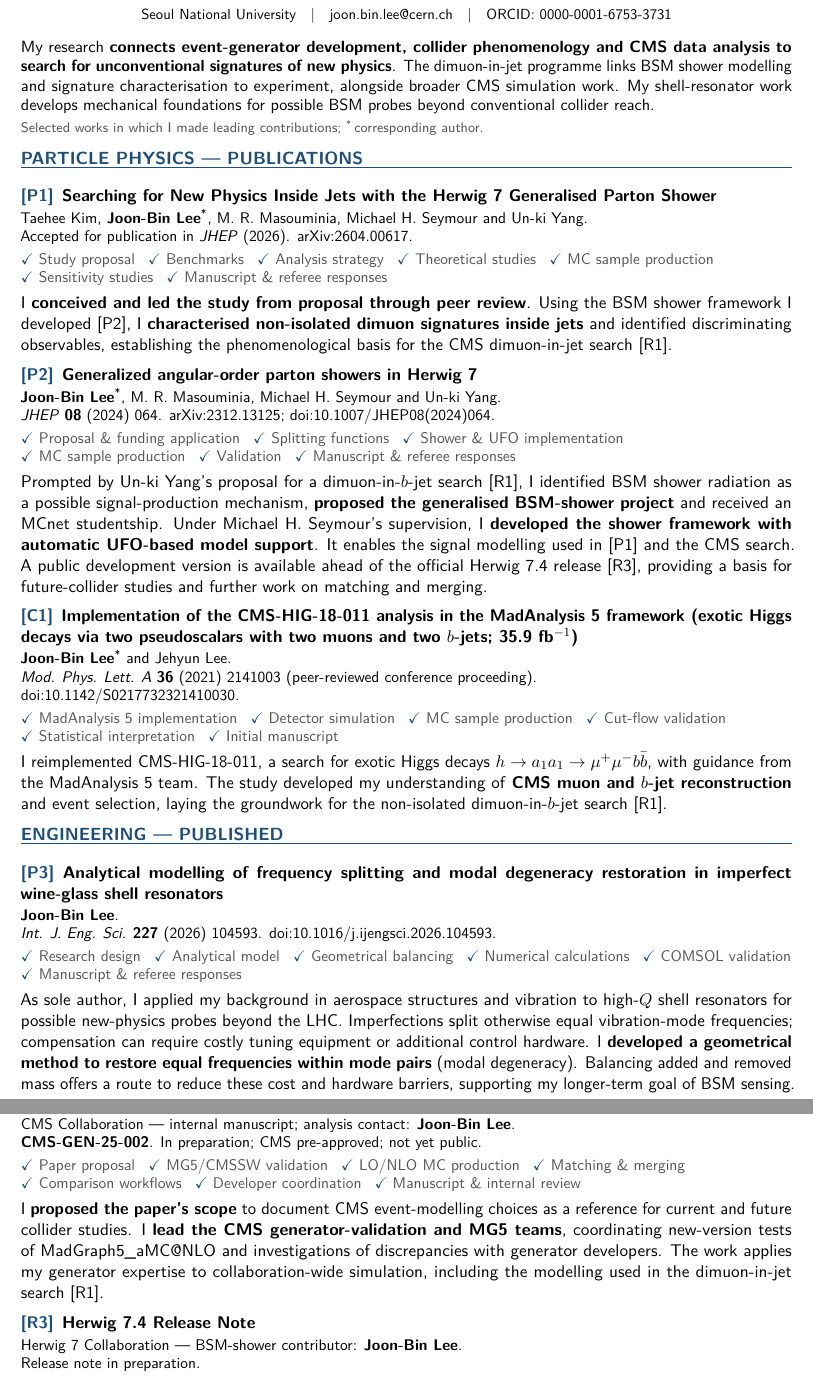
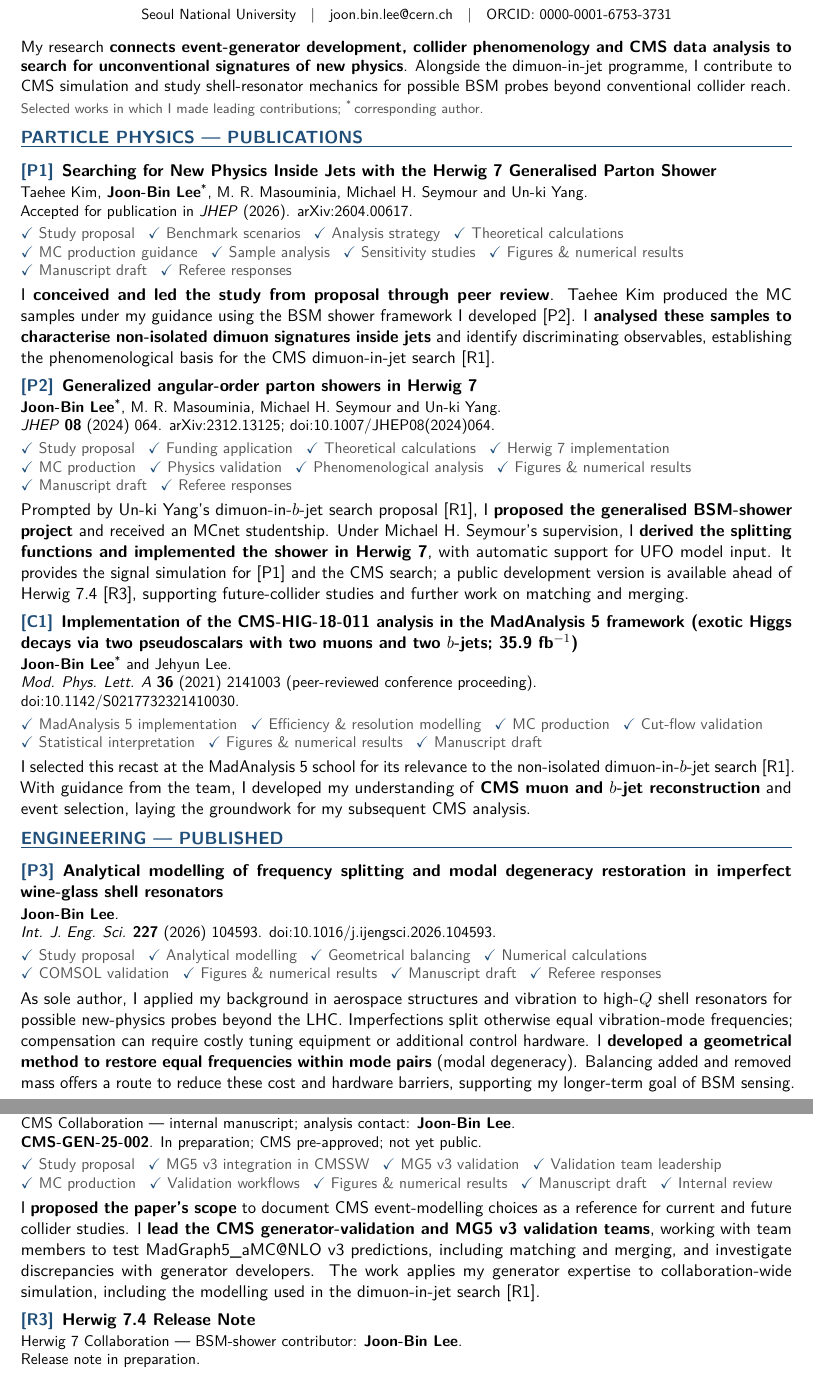
Before and after one commit to joonblee/publication_list, a LaTeX document (main.tex): two parts of pages 1 and 2 of 2, joined at a grey line, cut so that both start at the same text. Compiled offline with pdfLaTeX.

Commit message:
Clarify contribution ownership and standardise role labels

```diff
--- a/main.tex
+++ b/main.tex
@@ -54,17 +54,17 @@
 \hypersetup{
   pdftitle={Joon-Bin Lee -- Selected Publications and Personal Contributions},
   pdfauthor={Joon-Bin Lee},
-  pdfsubject={Annotated publication list; status as of 14 October 2026},
+  pdfsubject={Annotated publication list; updated 15 October 2026},
   pdfkeywords={CMS, Herwig, BSM searches, event generators, collider phenomenology}
 }
 
 \titleformat{\section}{\bfseries\color{cvblue}\fontsize{11.4pt}{12.5pt}\selectfont}{}{0pt}{}[\vspace{-2pt}\titlerule]
-\titlespacing*{\section}{0pt}{8pt}{6pt}
+\titlespacing*{\section}{0pt}{7pt}{5pt}
 
 % Reusable entry format: metadata, checked roles, then research narrative.
 % Each entry stays on one page; no special font files or external assets.
 \newenvironment{pubentry}[2]{%
-  \par\addvspace{8pt}%
+  \par\addvspace{6pt}%
   \begin{minipage}{\linewidth}%
   \justifying
   \setlength{\parindent}{0pt}
@@ -105,7 +105,7 @@
 \vspace{-3pt}
 
 {\fontsize{10.5pt}{12.5pt}\selectfont
-My research \keycontribution{connects event-generator development, collider phenomenology and CMS data analysis to search for unconventional signatures of new physics}. The dimuon-in-jet programme links BSM shower modelling and signature characterisation to experiment, alongside broader CMS simulation work. My shell-resonator work develops mechanical foundations for possible BSM probes beyond conventional collider reach.\par}
+My research \keycontribution{connects event-generator development, collider phenomenology and CMS data analysis to search for unconventional signatures of new physics}. Alongside the dimuon-in-jet programme, I contribute to CMS simulation and study shell-resonator mechanics for possible BSM probes beyond conventional collider reach.\par}
 \vspace{4pt}
 {\fontsize{9pt}{10.5pt}\selectfont\color{cvgrey}
 Selected works in which I made leading contributions; \corr\,corresponding author.\par}
@@ -116,11 +116,13 @@ Selected works in which I made leading contributions; \corr\,corresponding autho
 
 % P1: The author proposed and led the study, including its scientific and
 % manuscript strategy. Leadership does not imply sole execution by one author.
+% Taehee Kim produced the MC samples under J.-B. Lee's guidance; J.-B. Lee
+% performed the analysis. The clarification supersedes the earlier role list.
 \begin{pubentry}{P1}{Searching for New Physics Inside Jets with the Herwig 7 Generalised Parton Shower}
 \pubauthors{Taehee Kim, \pubme\corr, M. R. Masouminia, Michael H. Seymour and Un-ki Yang.}
 \pubdetails{Accepted for publication in \textit{JHEP} (2026). \arxivlink{2604.00617}.}
-\contributionitems{\checkitem{Study proposal}\checkitem{Benchmarks}\checkitem{Analysis strategy}\checkitem{Theoretical studies}\checkitem{MC sample production}\checkitem{Sensitivity studies}\checkitem{Manuscript \& referee responses}}
-\contribution{I \keycontribution{conceived and led the study from proposal through peer review}. Using the BSM shower framework I developed~\pubref{P2}, I \keycontribution{characterised non-isolated dimuon signatures inside jets} and identified discriminating observables, establishing the phenomenological basis for the CMS dimuon-in-jet search\ifincludeinprogress~\pubref{R1}\fi.}
+\contributionitems{\checkitem{Study proposal}\checkitem{Benchmark scenarios}\checkitem{Analysis strategy}\checkitem{Theoretical calculations}\checkitem{MC production guidance}\checkitem{Sample analysis}\checkitem{Sensitivity studies}\checkitem{Figures \& numerical results}\checkitem{Manuscript draft}\checkitem{Referee responses}}
+\contribution{I \keycontribution{conceived and led the study from proposal through peer review}. Taehee Kim produced the MC samples under my guidance using the BSM shower framework I developed~\pubref{P2}. I \keycontribution{analysed these samples to characterise non-isolated dimuon signatures inside jets} and identify discriminating observables, establishing the phenomenological basis for the CMS dimuon-in-jet search\ifincludeinprogress~\pubref{R1}\fi.}
 \end{pubentry}
 % Checked roles identify work performed, without implying sole execution.
 
@@ -129,16 +131,16 @@ Selected works in which I made leading contributions; \corr\,corresponding autho
 \begin{pubentry}{P2}{Generalized angular-order parton showers in Herwig 7}
 \pubauthors{\pubme\corr, M. R. Masouminia, Michael H. Seymour and Un-ki Yang.}
 \pubdetails{\textit{JHEP} \textbf{08} (2024) 064. \arxivlink{2312.13125}; \doilink{10.1007/JHEP08(2024)064}.}
-\contributionitems{\checkitem{Proposal \& funding application}\checkitem{Splitting functions}\checkitem{Shower \& UFO implementation}\checkitem{MC sample production}\checkitem{Validation}\checkitem{Manuscript \& referee responses}}
-\contribution{Prompted by Un-ki Yang's proposal for a dimuon-in-$b$-jet search\ifincludeinprogress~\pubref{R1}\fi, I identified BSM shower radiation as a possible signal-production mechanism, \keycontribution{proposed the generalised BSM-shower project} and received an MCnet studentship. Under Michael H. Seymour's supervision, I \keycontribution{developed the shower framework with automatic UFO-based model support}. It enables the signal modelling used in~\pubref{P1} and the CMS search. A \href{https://github.com/joonblee/herwig74alpha}{public development version} is available ahead of the official Herwig~7.4 release\ifincludeinprogress~\pubref{R3}\fi, providing a basis for future-collider studies and further work on matching and merging.}
+\contributionitems{\checkitem{Study proposal}\checkitem{Funding application}\checkitem{Theoretical calculations}\checkitem{Herwig 7 implementation}\checkitem{MC production}\checkitem{Physics validation}\checkitem{Phenomenological analysis}\checkitem{Figures \& numerical results}\checkitem{Manuscript draft}\checkitem{Referee responses}}
+\contribution{Prompted by Un-ki Yang's dimuon-in-$b$-jet search proposal\ifincludeinprogress~\pubref{R1}\fi, I \keycontribution{proposed the generalised BSM-shower project} and received an MCnet studentship. Under Michael H. Seymour's supervision, I \keycontribution{derived the splitting functions and implemented the shower in Herwig~7}, with automatic support for UFO model input. It provides the signal simulation for~\pubref{P1} and the CMS search; a \href{https://github.com/joonblee/herwig74alpha}{public development version} is available ahead of Herwig~7.4\ifincludeinprogress~\pubref{R3}\fi, supporting future-collider studies and further work on matching and merging.}
 \end{pubentry}
 
 \begin{pubentry}{C1}{Implementation of the CMS-HIG-18-011 analysis in the MadAnalysis 5 framework (exotic Higgs decays via two pseudoscalars with two muons and two $b$-jets; 35.9~fb$^{-1}$)}
 \pubauthors{\pubme\corr\ and Jehyun Lee.}
 \pubdetails{\textit{Mod. Phys. Lett. A} \textbf{36} (2021) 2141003 (peer-reviewed conference proceeding).\\
 \doilink{10.1142/S0217732321410030}.}
-\contributionitems{\checkitem{MadAnalysis 5 implementation}\checkitem{Detector simulation}\checkitem{MC sample production}\checkitem{Cut-flow validation}\checkitem{Statistical interpretation}\checkitem{Initial manuscript}}
-\contribution{I reimplemented CMS-HIG-18-011, a search for exotic Higgs decays $h\to a_1a_1\to\mu^+\mu^-b\bar{b}$, with guidance from the MadAnalysis~5 team. The study developed my understanding of \keycontribution{CMS muon and $b$-jet reconstruction} and event selection, laying the groundwork for the non-isolated dimuon-in-$b$-jet search\ifincludeinprogress~\pubref{R1}\fi.}
+\contributionitems{\checkitem{MadAnalysis 5 implementation}\checkitem{Efficiency \& resolution modelling}\checkitem{MC production}\checkitem{Cut-flow validation}\checkitem{Statistical interpretation}\checkitem{Figures \& numerical results}\checkitem{Manuscript draft}}
+\contribution{I selected this recast at the MadAnalysis~5 school for its relevance to the non-isolated dimuon-in-$b$-jet search\ifincludeinprogress~\pubref{R1}\fi. With guidance from the team, I developed my understanding of \keycontribution{CMS muon and $b$-jet reconstruction} and event selection, laying the groundwork for my subsequent CMS analysis.}
 \end{pubentry}
 
 \section*{ENGINEERING --- PUBLISHED}
@@ -146,7 +148,7 @@ Selected works in which I made leading contributions; \corr\,corresponding autho
 \begin{pubentry}{P3}{Analytical modelling of frequency splitting and modal degeneracy restoration in imperfect wine-glass shell resonators}
 \pubauthors{\pubme.}
 \pubdetails{\textit{Int. J. Eng. Sci.} \textbf{227} (2026) 104593. \doilink{10.1016/j.ijengsci.2026.104593}.}
-\contributionitems{\checkitem{Research design}\checkitem{Analytical model}\checkitem{Geometrical balancing}\checkitem{Numerical calculations}\checkitem{COMSOL validation}\checkitem{Manuscript \& referee responses}}
+\contributionitems{\checkitem{Study proposal}\checkitem{Analytical modelling}\checkitem{Geometrical balancing}\checkitem{Numerical calculations}\checkitem{COMSOL validation}\checkitem{Figures \& numerical results}\checkitem{Manuscript draft}\checkitem{Referee responses}}
 \contribution{As sole author, I applied my background in aerospace structures and vibration to high-$Q$ shell resonators for possible new-physics probes beyond the LHC. Imperfections split otherwise equal vibration-mode frequencies; compensation can require costly tuning equipment or additional control hardware. I \keycontribution{developed a geometrical method to restore equal frequencies within mode pairs} (modal degeneracy). Balancing added and removed mass offers a route to reduce these cost and hardware barriers, supporting my longer-term goal of BSM sensing.}
 \end{pubentry}
 
@@ -171,8 +173,8 @@ The following entries are not published papers. Internal CMS analyses and manusc
 \begin{pubentry}{R2}{Modelling physics processes with MadGraph5\_aMCatNLO and parton shower Monte Carlos in the CMS experiment}
 \pubauthors{CMS Collaboration --- internal manuscript; analysis contact: \pubme.}
 \pubdetails{\textbf{CMS-GEN-25-002}. \genstatus}
-\contributionitems{\checkitem{Paper proposal}\checkitem{MG5/CMSSW validation}\checkitem{LO/NLO MC production}\checkitem{Matching \& merging}\checkitem{Comparison workflows}\checkitem{Developer coordination}\checkitem{Manuscript \& internal review}}
-\contribution{I \keycontribution{proposed the paper's scope} to document CMS event-modelling choices as a reference for current and future collider studies. I \keycontribution{lead the CMS generator-validation and MG5 teams}, coordinating new-version tests of \mgfive\ and investigations of discrepancies with generator developers. The work applies my generator expertise to collaboration-wide simulation, including the modelling used in the dimuon-in-jet search~\pubref{R1}.}
+\contributionitems{\checkitem{Study proposal}\checkitem{MG5 v3 integration in CMSSW}\checkitem{MG5 v3 validation}\checkitem{Validation team leadership}\checkitem{MC production}\checkitem{Validation workflows}\checkitem{Figures \& numerical results}\checkitem{Manuscript draft}\checkitem{Internal review}}
+\contribution{I \keycontribution{proposed the paper's scope} to document CMS event-modelling choices as a reference for current and future collider studies. I \keycontribution{lead the CMS generator-validation and MG5 v3 validation teams}, working with team members to test \mgfive\ v3 predictions, including matching and merging, and investigate discrepancies with generator developers. The work applies my generator expertise to collaboration-wide simulation, including the modelling used in the dimuon-in-jet search~\pubref{R1}.}
 \end{pubentry}
 
 % R3: Integration/dissemination of the existing BSM-shower framework is the
```
Also changed, not shown: main.tex (8 more changed lines).
